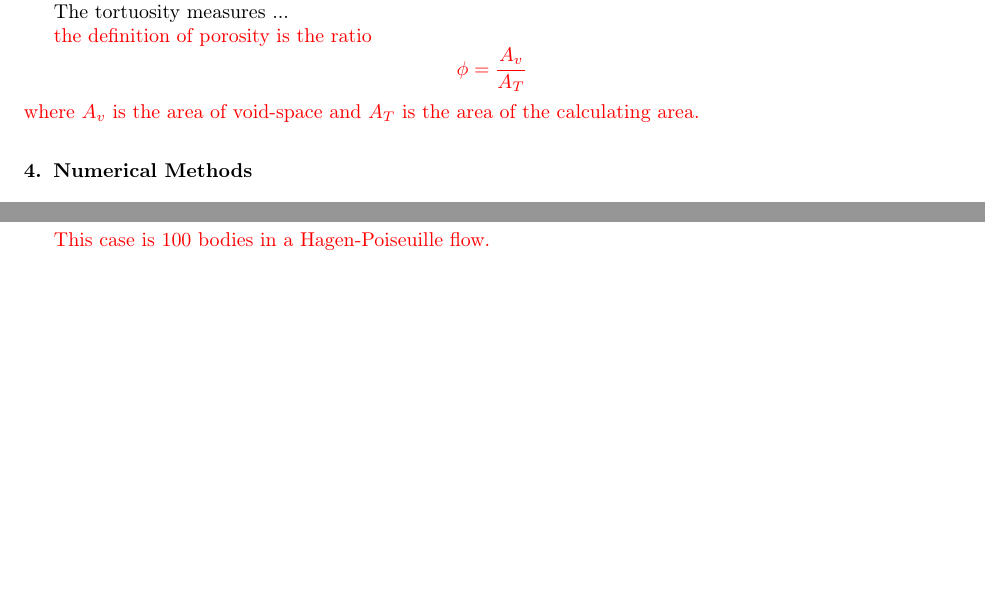
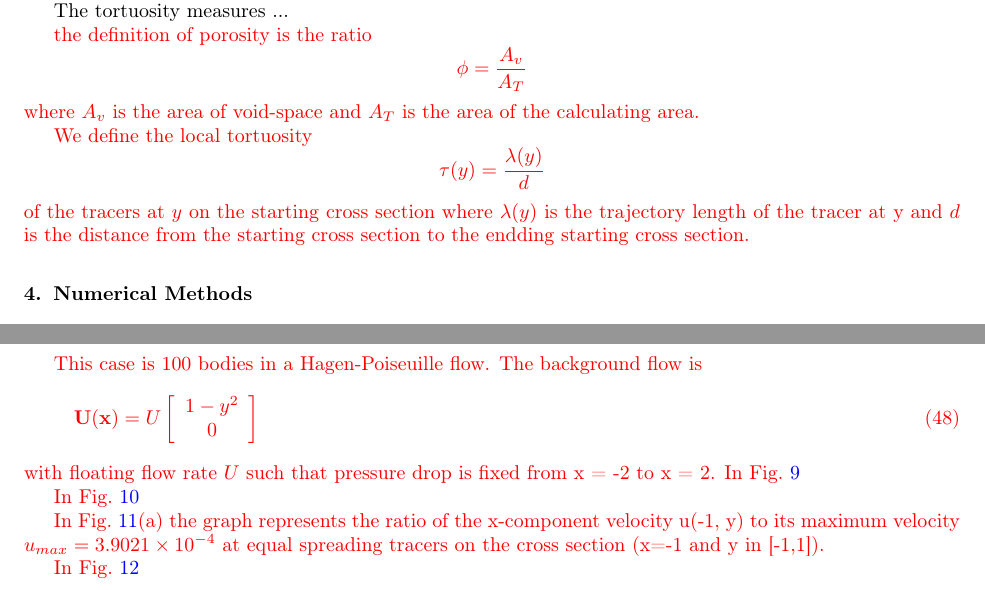
Before and after one commit to quaife/erosion, a LaTeX paper (docs/transport/erosion_transport.tex): two parts of pages 4 and 15 of 19, joined at a grey line, cut so that both start at the same text, the shorter picture padded with empty space. Compiled offline with pdfLaTeX.

Commit message:
do the result section in transport paper

```diff
--- a/docs/transport/erosion_transport.tex
+++ b/docs/transport/erosion_transport.tex
@@ -301,7 +301,13 @@ The tortuosity measures ...
 {\color{red} the definition of porosity is the ratio
 $$\phi=\frac{A_v}{A_T}$$
 where $A_v$ is the area of void-space and $A_T$ is the area of the calculating area.
-}
+
+We define the local tortuosity
+$$\tau(y)=\frac{\lambda(y)}{d}$$
+of the tracers at $y$ on the starting cross section
+where $\lambda(y)$ is the trajectory length of the tracer at y
+and $d$ is the distance from the starting cross section to
+the endding starting cross section. }
 
 %%%%%%%%%%%%%%%%%%%%%%%%%%%%%%%%%%%%%%%%%%%%%%%%%%%%%%%%%%%%%%%%%%%%%%%
 \section{Numerical Methods}
@@ -968,3 +984,6 @@ are splitted by three close bodies.
+x-component velocity u(-1, y) with respect to its maximum velocity $u_{max}=6.2281
+\times 10^{-4}$ at equal spreading tracers on the cross section x = -1.
+(b) The local tortuosity $\tau(y)$ on the cross section x = -1.  }
 \end{figure}
 
 \begin{figure}[H]
@@ -988,7 +1007,28 @@ The second nearly touching bodies case is 50 bodies in a Hagen-Poiseuille flow.
 \subsection{100 bodies}
 %%%%%%%%%%%%%%%%%%%%%%%%%%%%%%%%%%%%%%%%%%%%%%%%%%%%%%%%%%%%%%%%%%%%%%%
 {\color{red}
-This case is 100 bodies in a Hagen-Poiseuille flow.
+This case is 100 bodies in a Hagen-Poiseuille flow. The background
+flow is
+\begin{align}
+  \UU(\xx)=U \left[
+  \begin{array}{c}
+    1-y^2 \\ 0
+  \end{array}
+  \right]
+\end{align}
+with floating flow rate $U$ such that pressure drop is fixed from x = -2 to x = 2.
+In Fig.~\ref{fig:Eroding100vort}
+
+In Fig.~\ref{fig:Eroding100tracer}
+
+In Fig.~\ref{fig:Eroding100tort}(a) the graph represents the ratio of the
+x-component velocity u(-1, y) to its maximum velocity $u_{max}=3.9021
+\times 10^{-4}$ at equal spreading tracers on the cross section (x=-1
+and y in [-1,1]).
+
+
+In Fig.~\ref{fig:Eroding100tort_traj}
+
 }
 \begin{figure}[H]
 \begin{center}
```
Also changed, not shown: docs/transport/erosion_transport.tex (34 more changed lines), 1 other file.
